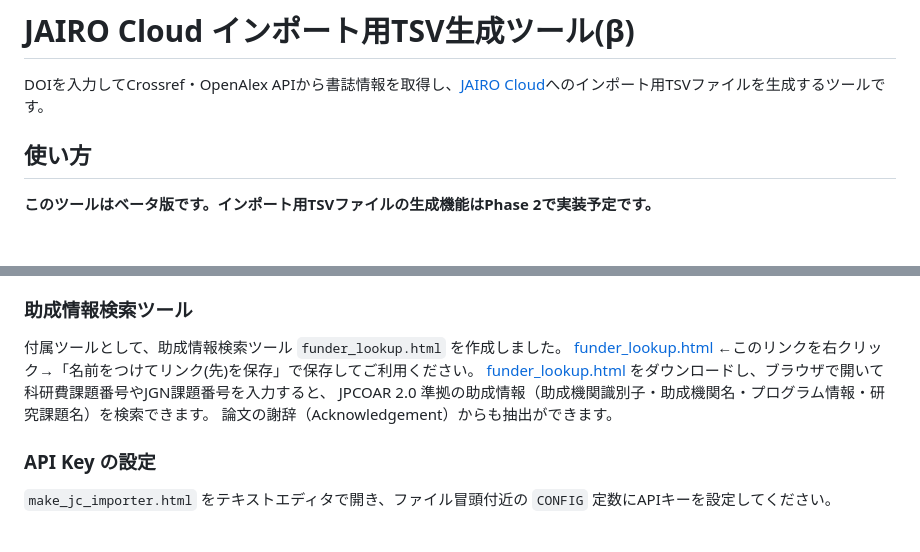
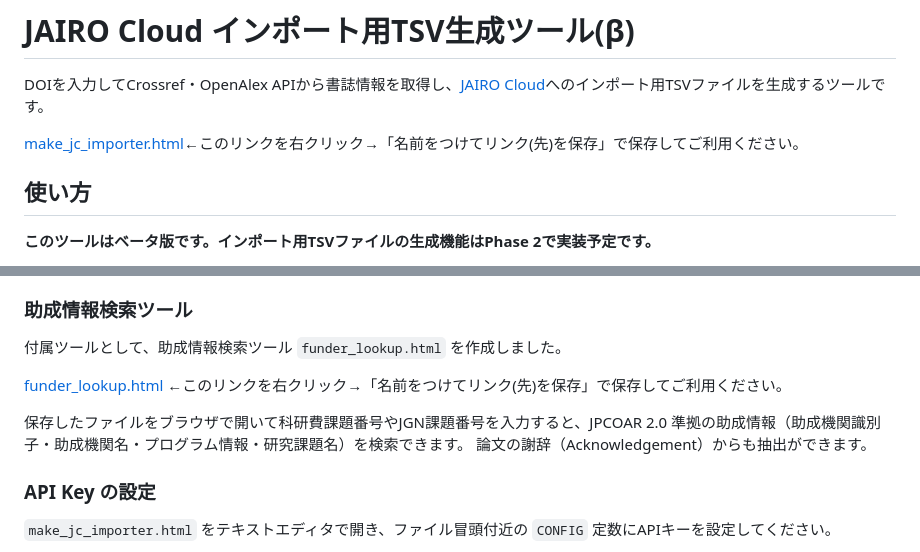
Before and after one commit to tzhaya/jc-import-file-maker, a Markdown page: README.md, 2 parts joined by grey strips. Drawn GitHub-style; blank space fills up the shorter version.

```diff
--- a/README.md
+++ b/README.md
@@ -1,6 +1,8 @@
 # JAIRO Cloud インポート用TSV生成ツール(β)
 
 DOIを入力してCrossref・OpenAlex APIから書誌情報を取得し、[JAIRO Cloud](https://jpcoar.org/support/jairo-cloud/)へのインポート用TSVファイルを生成するツールです。
+
+[make_jc_importer.html](make_jc_importer.html)←このリンクを右クリック→「名前をつけてリンク(先)を保存」で保存してご利用ください。
 
 ## 使い方
 
@@ -20,9 +22,10 @@ DOIを入力してCrossref・OpenAlex APIから書誌情報を取得し、[JAIRO
 ### 助成情報検索ツール
 
 付属ツールとして、助成情報検索ツール `funder_lookup.html` を作成しました。
+
 [funder_lookup.html](https://github.com/tzhaya/jc-import-file-maker/blob/master/funder_lookup.html) ←このリンクを右クリック→「名前をつけてリンク(先)を保存」で保存してご利用ください。
-[funder_lookup.html](https://github.com/tzhaya/jc-import-file-maker/blob/master/funder_lookup.html) をダウンロードし、ブラウザで開いて科研費課題番号やJGN課題番号を入力すると、
-JPCOAR 2.0 準拠の助成情報（助成機関識別子・助成機関名・プログラム情報・研究課題名）を検索できます。
+
+保存したファイルをブラウザで開いて科研費課題番号やJGN課題番号を入力すると、JPCOAR 2.0 準拠の助成情報（助成機関識別子・助成機関名・プログラム情報・研究課題名）を検索できます。
 論文の謝辞（Acknowledgement）からも抽出ができます。
 
 ### API Key の設定
```
